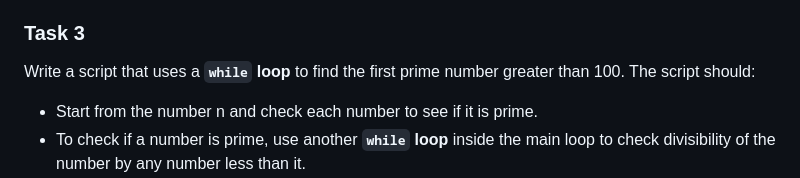
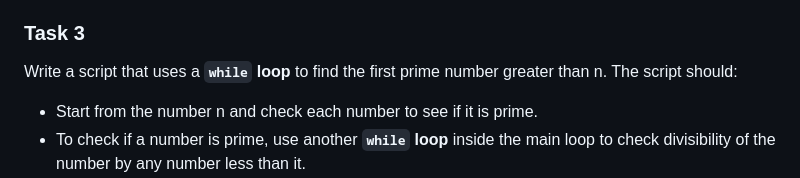
Before and after one commit to Bayt-al-Hikmah/Front_End, a Markdown page: Lecture_09/Lecture9.md, the part around the change. Rendered like a GitHub page.

```diff
--- a/Lecture_09/Lecture9.md
+++ b/Lecture_09/Lecture9.md
@@ -242,7 +242,7 @@ Write a script that prints numbers from 1 to 100, but with a twist:
 - For numbers divisible by both 3 and 5, print "FizzBuzz".
 - For all other numbers, print the number itself.
 ### Task 3
-Write a script that uses a **`while` loop** to find the first prime number greater than 100. The script should:
+Write a script that uses a **`while` loop** to find the first prime number greater than n. The script should:
 - Start from the number n and check each number to see if it is prime.
 - To check if a number is prime, use another **`while` loop** inside the main loop to check divisibility of the number by any number less than it.
 - Once a prime number is found, print it and exit the loop.
```
